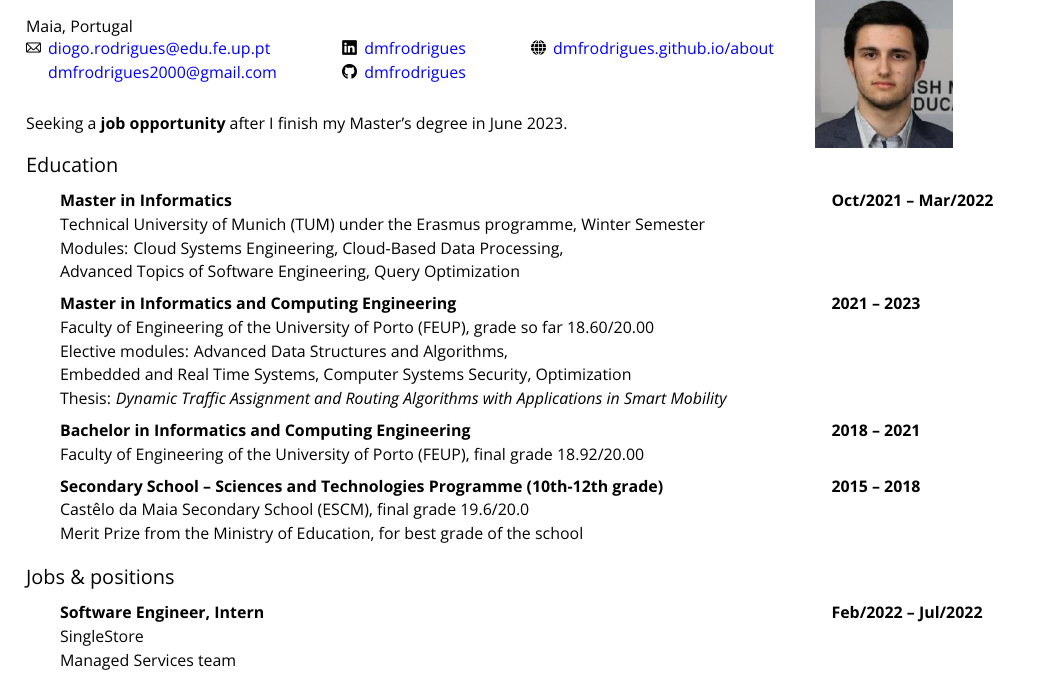
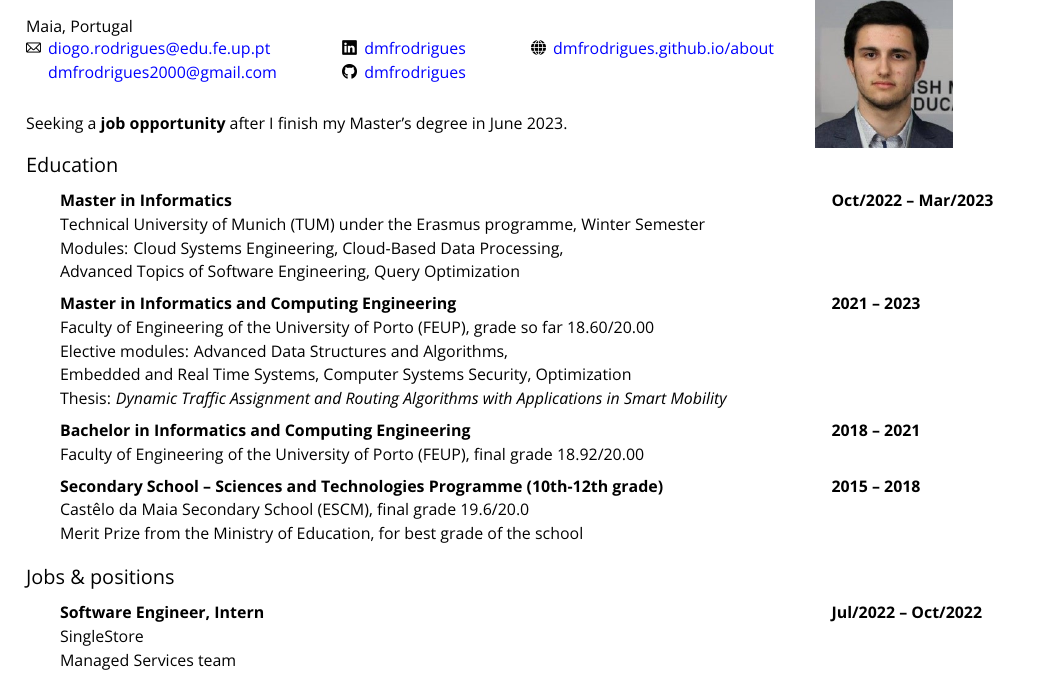
Before and after one commit to dmfrodrigues/cv, a LaTeX CV (CV_DR_en.tex): part of page 1 of 3, cut so that both start at the same text. Compiled offline with pdfLaTeX.

Commit message:
Minor fixes

```diff
--- a/CV_DR_en.tex
+++ b/CV_DR_en.tex
@@ -47,8 +47,8 @@
 	\begin{center} \includegraphics[height=30mm]{img/cv_photo.jpg} \end{center}
 \end{minipage}
 \subsection*{\en{Education}\pt{Educação}}
-\job{\en{Master in Informatics}\pt{Mestrado em Informática}}{\en{Oct}\pt{Out}/2021 -- Mar/2022}{
-\en{Technical University of Munich}\pt{Universidade Técnica de Munique} (TUM) \en{under the Erasmus programme, Winter Semester}\pt{sob o programa Erasmus+, Semestre de Inverno}%, \en{grade so far}\pt{classificação até agora} 18.50/20.00
+\job{\en{Master in Informatics}\pt{Mestrado em Informática}}{\en{Oct}\pt{Out}/2022 -- Mar/2023}{
+\en{Technical University of Munich}\pt{Universidade Técnica de Munique} (TUM) \en{under the Erasmus programme, Winter Semester}\pt{sob o programa Erasmus+, Semestre de Inverno}
 \\ \en{Modules}\pt{Unidades curriculares}: \en{Cloud Systems Engineering}\pt{Engenharia de Sistemas de \textit{Cloud}}, \en{Cloud-Based Data Processing}\pt{Processamento de Dados na \textit{Cloud}},\\ \en{Advanced Topics of Software Engineering}\pt{Tópicos Avançados em Engenharia de Software}, \en{Query Optimization}\pt{Otimização de \textit{queries}}
 }
 \job{\en{Master in Informatics and Computing Engineering}\pt{Mestrado em Engenharia Informática e Computação}}{2021 -- 2023}{
@@ -88,7 +88,7 @@
 \en{Castêlo da Maia Basic School of 1st cycle and Kindergarten}\pt{Escola Básica do 1º ciclo e Jardim de Infância do Castêlo da Maia} (EB1/JI Castêlo da Maia)
 }
 \subsection*{\en{Jobs \& positions}\pt{Experiência profissional}}
-\job{\en{Software Engineer, Intern}\pt{Engenheiro de Software -- Estagiário}}{Feb/2022 -- Jul/2022}{
+\job{\en{Software Engineer, Intern}\pt{Engenheiro de Software -- Estagiário}}{Jul/2022 -- \en{Oct}\pt{Out}/2022}{
 SingleStore
 \\ \en{Managed Services team}\pt{Equipa de Managed Services}
 }
```
